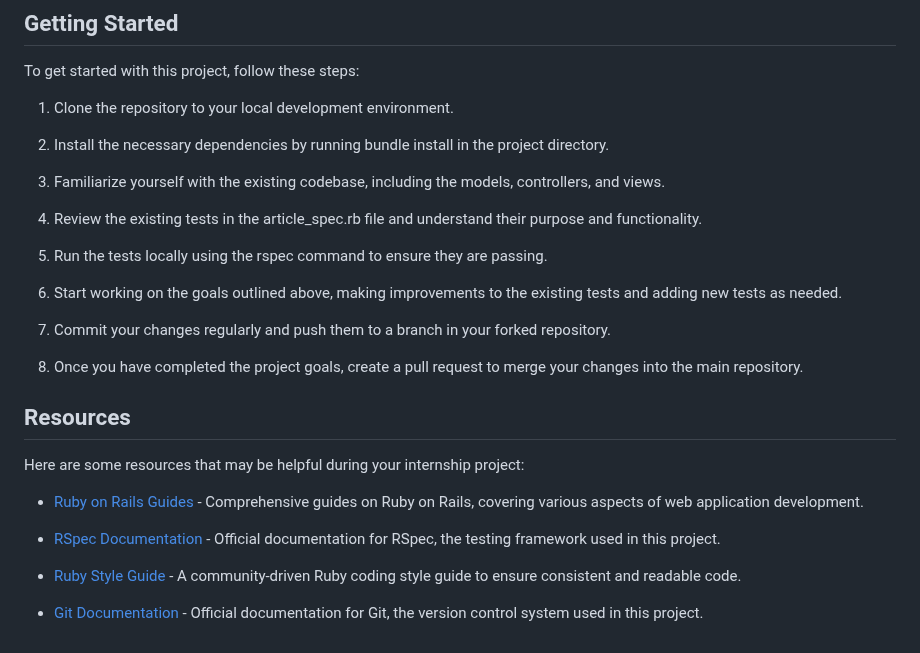
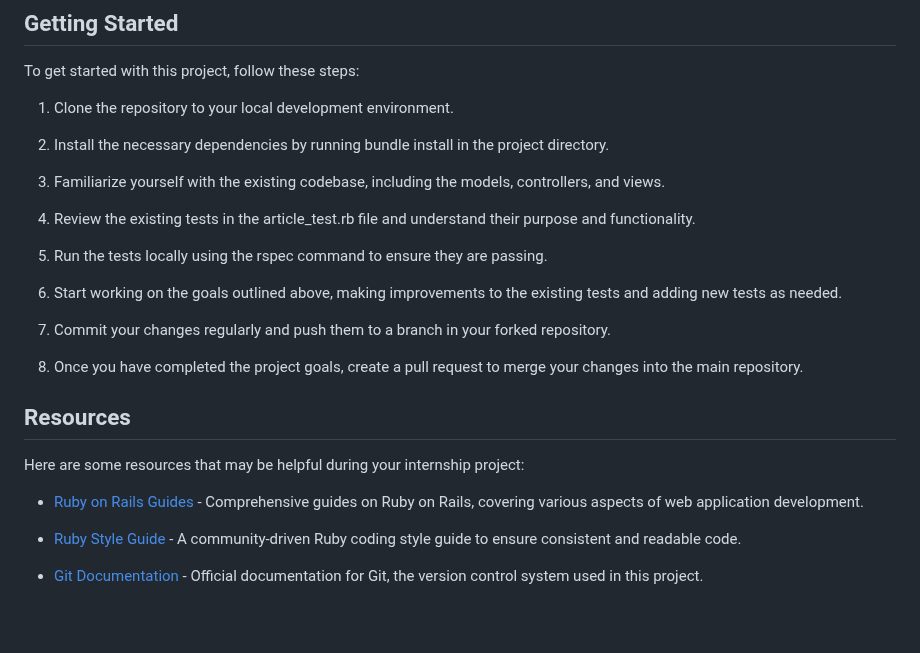
Before and after one commit to Shopify/eng-intern-assessment-rails, a Markdown page: README.md, the part around the change. Rendered like a GitHub page; blank space fills up the shorter version.

```diff
--- a/README.md
+++ b/README.md
@@ -36,7 +36,7 @@ To get started with this project, follow these steps:
 
 3. Familiarize yourself with the existing codebase, including the models, controllers, and views.
 
-4. Review the existing tests in the article_spec.rb file and understand their purpose and functionality.
+4. Review the existing tests in the article_test.rb file and understand their purpose and functionality.
 
 5. Run the tests locally using the rspec command to ensure they are passing.
 
@@ -51,8 +51,6 @@ Here are some resources that may be helpful during your internship project:
 
 - [Ruby on Rails Guides](https://guides.rubyonrails.org/) - Comprehensive guides on Ruby on Rails, covering various aspects of web application development.
 
-- [RSpec Documentation](https://rspec.info/documentation/) - Official documentation for RSpec, the testing framework used in this project.
-
 - [Ruby Style Guide](https://rubystyle.guide/) - A community-driven Ruby coding style guide to ensure consistent and readable code.
 
 - [Git Documentation](https://git-scm.com/doc) - Official documentation for Git, the version control system used in this project.
```
